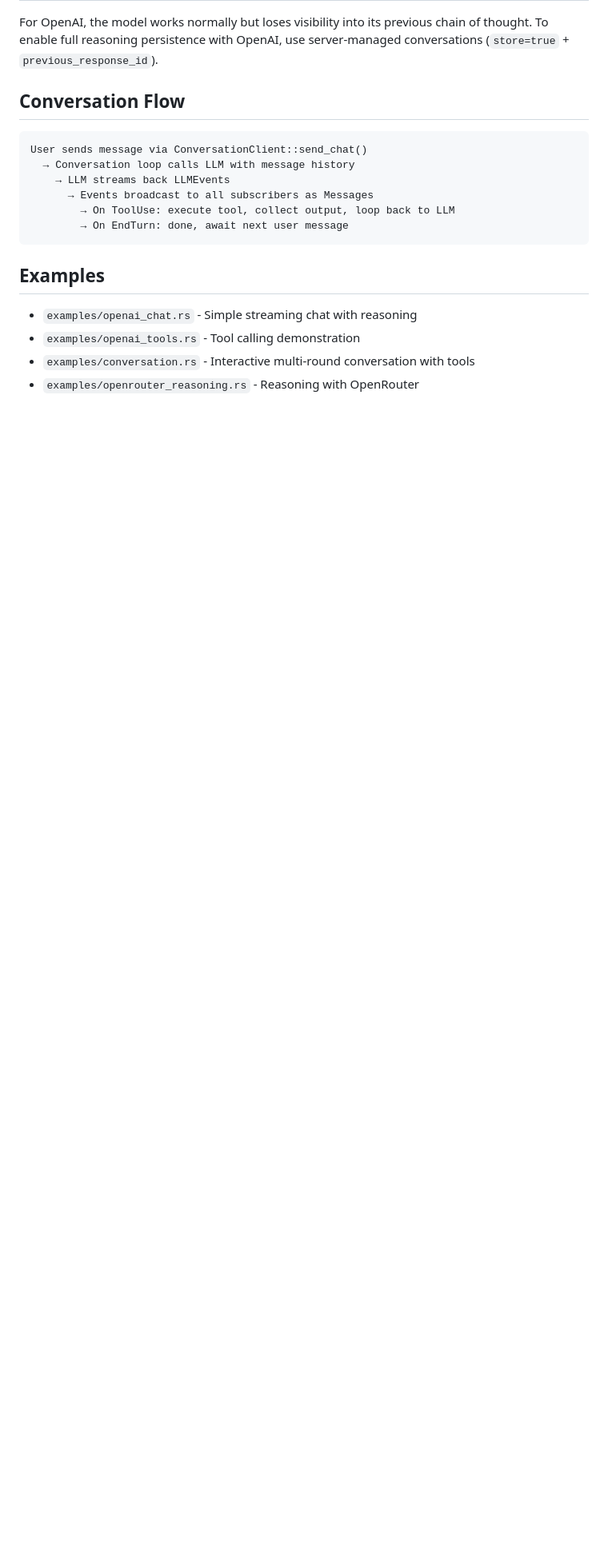
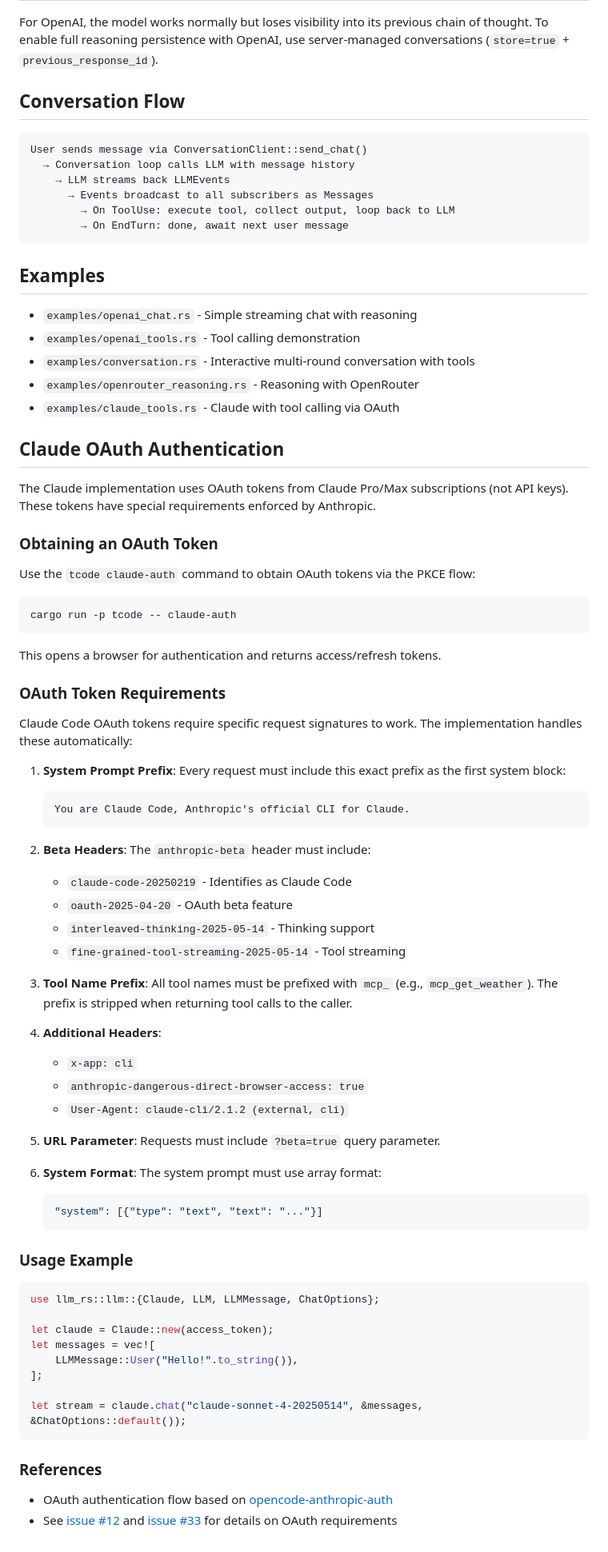
Before and after one commit to wb14123/tcode, a Markdown page: llm-rs/README.md, the part around one of its changes. Shown at 80% size. Drawn GitHub-style; blank space fills up the shorter version.

Commit message:
add doc about Claude API

````diff
--- a/llm-rs/README.md
+++ b/llm-rs/README.md
@@ -66,3 +67,65 @@ User sends message via ConversationClient::send_chat()
 - `examples/openai_tools.rs` - Tool calling demonstration
 - `examples/conversation.rs` - Interactive multi-round conversation with tools
 - `examples/openrouter_reasoning.rs` - Reasoning with OpenRouter
+- `examples/claude_tools.rs` - Claude with tool calling via OAuth
+
+## Claude OAuth Authentication
+
+The Claude implementation uses OAuth tokens from Claude Pro/Max subscriptions (not API keys). These tokens have special requirements enforced by Anthropic.
+
+### Obtaining an OAuth Token
+
+Use the `tcode claude-auth` command to obtain OAuth tokens via the PKCE flow:
+
+```bash
+cargo run -p tcode -- claude-auth
+```
+
+This opens a browser for authentication and returns access/refresh tokens.
+
+### OAuth Token Requirements
+
+Claude Code OAuth tokens require specific request signatures to work. The implementation handles these automatically:
+
+1. **System Prompt Prefix**: Every request must include this exact prefix as the first system block:
+   ```
+   You are Claude Code, Anthropic's official CLI for Claude.
+   ```
+
+2. **Beta Headers**: The `anthropic-beta` header must include:
+   - `claude-code-20250219` - Identifies as Claude Code
+   - `oauth-2025-04-20` - OAuth beta feature
+   - `interleaved-thinking-2025-05-14` - Thinking support
+   - `fine-grained-tool-streaming-2025-05-14` - Tool streaming
+
+3. **Tool Name Prefix**: All tool names must be prefixed with `mcp_` (e.g., `mcp_get_weather`). The prefix is stripped when returning tool calls to the caller.
+
+4. **Additional Headers**:
+   - `x-app: cli`
+   - `anthropic-dangerous-direct-browser-access: true`
+   - `User-Agent: claude-cli/2.1.2 (external, cli)`
+
+5. **URL Parameter**: Requests must include `?beta=true` query parameter.
+
+6. **System Format**: The system prompt must use array format:
+   ```json
+   "system": [{"type": "text", "text": "..."}]
+   ```
+
+### Usage Example
+
+```rust
+use llm_rs::llm::{Claude, LLM, LLMMessage, ChatOptions};
+
+let claude = Claude::new(access_token);
+let messages = vec![
+    LLMMessage::User("Hello!".to_string()),
+];
+
+let stream = claude.chat("claude-sonnet-4-20250514", &messages, &ChatOptions::default());
+```
+
+### References
+
+- OAuth authentication flow based on [opencode-anthropic-auth](https://github.com/anomalyco/opencode-anthropic-auth)
+- See [issue #12](https://github.com/anomalyco/opencode-anthropic-auth/issues/12) and [issue #33](https://github.com/anomalyco/opencode-anthropic-auth/issues/33) for details on OAuth requirements
````
Also changed, not shown: other parts of llm-rs/README.md (+1 -0 lines), README.md (+4 -2 lines).
